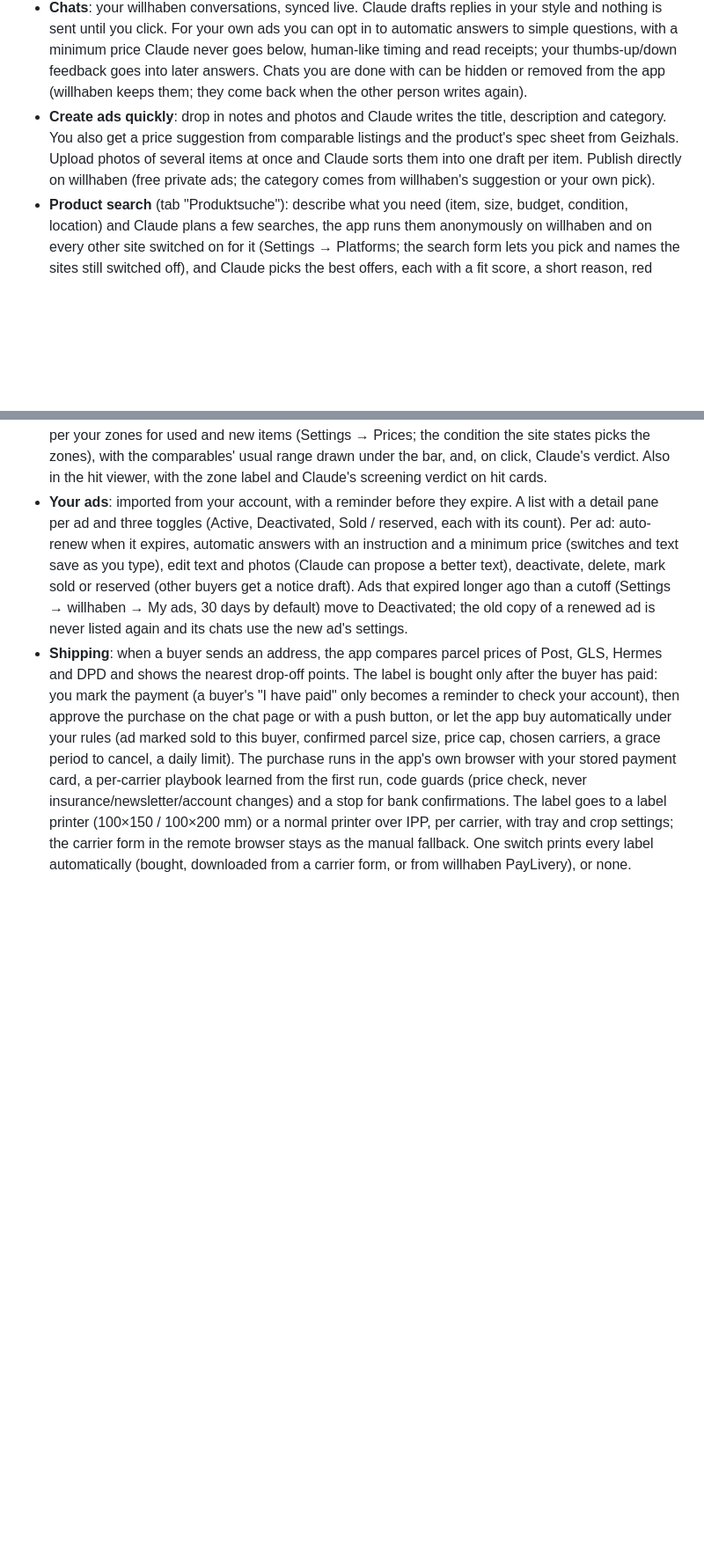
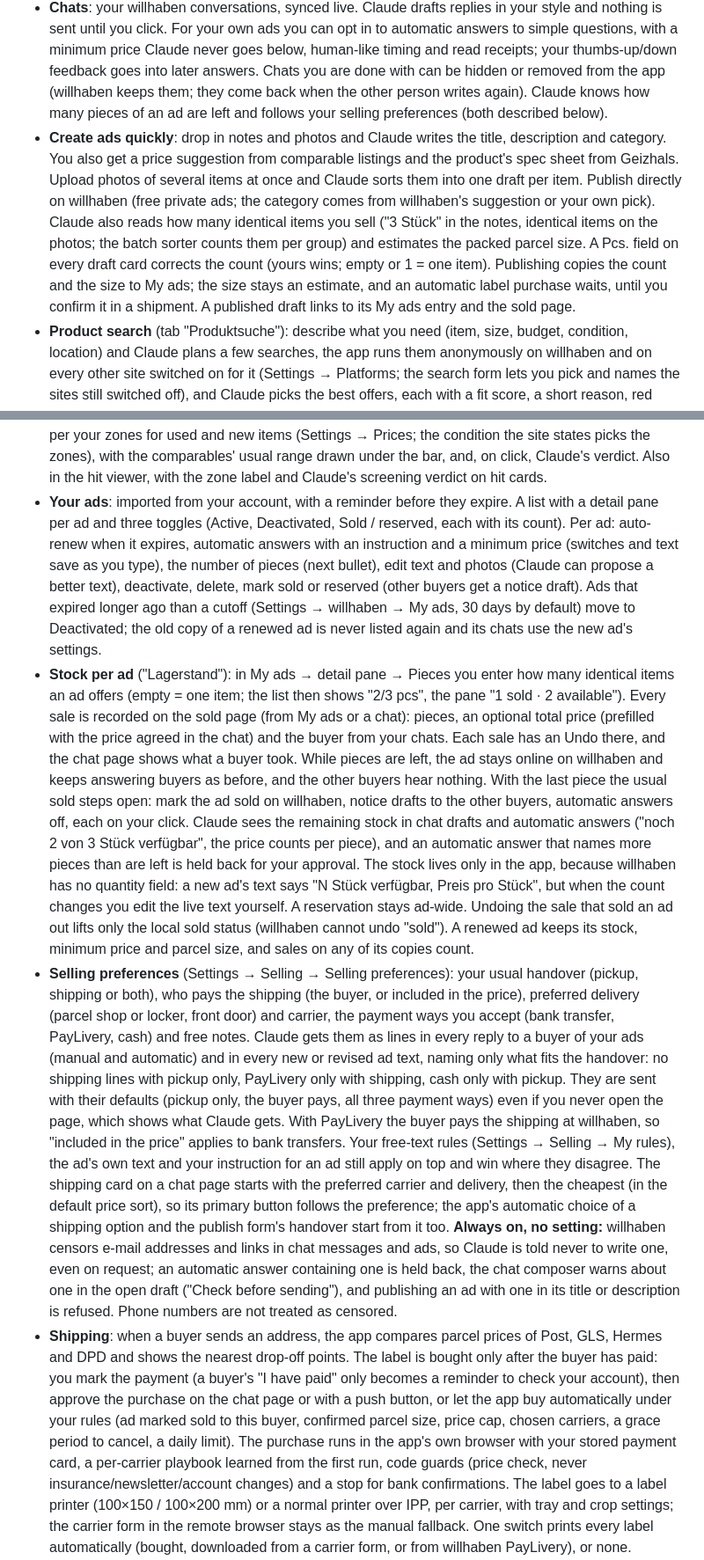
Before and after one commit to TweetsOfNiklas/willhaben-agent, a Markdown page: README.md, 2 parts joined by grey strips. Shown at 88% size. Rendered like a GitHub page; blank space fills up the shorter version.

Commit message:
Docs: stock per ad and selling preferences
README: feature bullets for stock per ad (Pieces on My ads, sales ledger with undo, piece-by-piece selling, stock in
Claude's answers, quantity and parcel estimate on new ads) and for Settings -> Selling -> Selling preferences (handover,
shipping costs, delivery, carrier, payment, notes, the fixed e-mail/link rule); mentions in the Chats and Create ads
bullets, in Quick start, and rows in the Status table.

Co-Authored-By: Claude Fable 5.1 <noreply@anthropic.com>

```diff
--- a/README.md
+++ b/README.md
@@ -27,10 +27,15 @@ It runs on your own server, from your home internet connection, and you control
   until you click. For your own ads you can opt in to automatic answers to simple questions, with a minimum price
   Claude never goes below, human-like timing and read receipts; your thumbs-up/down feedback goes into later answers. Chats you are done with can
   be hidden or removed from the app (willhaben keeps them; they come back when the other person writes again).
+  Claude knows how many pieces of an ad are left and follows your selling preferences (both described below).
 - **Create ads quickly**: drop in notes and photos and Claude writes the title, description and category. You also get
   a price suggestion from comparable listings and the product's spec sheet from Geizhals. Upload photos of several
   items at once and Claude sorts them into one draft per item. Publish directly on willhaben (free private ads; the
-  category comes from willhaben's suggestion or your own pick).
+  category comes from willhaben's suggestion or your own pick). Claude also reads how many identical items you sell
+  ("3 Stück" in the notes, identical items on the photos; the batch sorter counts them per group) and estimates the
+  packed parcel size. A Pcs. field on every draft card corrects the count (yours wins; empty or 1 = one item).
+  Publishing copies the count and the size to My ads; the size stays an estimate, and an automatic label purchase
+  waits, until you confirm it in a shipment. A published draft links to its My ads entry and the sold page.
 - **Product search** (tab "Produktsuche"): describe what you need (item, size, budget, condition, location) and
   Claude plans a few searches, the app runs them anonymously on willhaben and on every other site switched on for it
   (Settings → Platforms; the search form lets you pick and names the sites still switched off), and Claude picks the best offers, each with a
@@ -68,10 +73,39 @@ It runs on your own server, from your home internet connection, and you control
   viewer, with the zone label and Claude's screening verdict on hit cards.
 - **Your ads**: imported from your account, with a reminder before they expire. A list with a detail pane per ad and
   three toggles (Active, Deactivated, Sold / reserved, each with its count). Per ad: auto-renew when it expires,
-  automatic answers with an instruction and a minimum price (switches and text save as you type), edit text and photos
-  (Claude can propose a better text), deactivate, delete, mark sold or reserved (other buyers get a notice draft).
+  automatic answers with an instruction and a minimum price (switches and text save as you type), the number of pieces
+  (next bullet), edit text and photos (Claude can propose a better text), deactivate, delete, mark sold or reserved
+  (other buyers get a notice draft).
   Ads that expired longer ago than a cutoff (Settings → willhaben → My ads, 30 days by default) move to Deactivated; the old copy
   of a renewed ad is never listed again and its chats use the new ad's settings.
+- **Stock per ad** ("Lagerstand"): in My ads → detail pane → Pieces you enter how many identical items an ad offers
+  (empty = one item; the list then shows "2/3 pcs", the pane "1 sold · 2 available"). Every sale is recorded on the sold
+  page (from My ads or a chat): pieces, an optional total price (prefilled with the price agreed in the chat) and the
+  buyer from your chats. Each sale has an Undo there, and the chat page shows what a buyer took. While pieces are
+  left, the ad stays online on willhaben and keeps answering buyers as before, and the other buyers hear nothing. With
+  the last piece the usual sold steps open: mark the ad sold on willhaben, notice drafts to the other buyers,
+  automatic answers off, each on your click. Claude sees the remaining stock in chat drafts and automatic
+  answers ("noch 2 von 3 Stück verfügbar", the price counts per piece), and an automatic answer that names more pieces
+  than are left is held back for your approval. The stock lives only in the app, because willhaben has no quantity
+  field: a new ad's text says "N Stück verfügbar, Preis pro Stück", but when the count changes you edit the live text
+  yourself. A reservation stays ad-wide. Undoing the sale that sold an ad out lifts only the local sold status (willhaben
+  cannot undo "sold"). A renewed ad keeps its stock, minimum price and parcel size, and sales on any of its copies count.
+- **Selling preferences** (Settings → Selling → Selling preferences): your usual handover (pickup, shipping or both),
+  who pays the shipping (the buyer, or included in the price), preferred delivery (parcel shop or locker, front door)
+  and carrier, the payment ways you accept (bank transfer, PayLivery, cash) and free notes. Claude gets them as lines in
+  every reply to a buyer of your ads (manual and automatic) and in every new or revised ad text, naming only what fits
+  the handover: no shipping lines with pickup only, PayLivery only with shipping, cash only with pickup. They are sent
+  with their defaults (pickup only, the buyer pays, all three payment ways) even if you never open the page, which
+  shows what Claude gets. With PayLivery the buyer pays the shipping at willhaben, so "included in the price" applies
+  to bank transfers. Your free-text rules (Settings → Selling → My rules), the ad's own text and your instruction for
+  an ad still apply on top and win where they disagree. The shipping card on a chat page starts with the preferred
+  carrier and delivery, then the cheapest (in the default price sort), so its primary button follows the preference;
+  the app's automatic choice of a shipping option and the publish form's handover start from it too.
+  **Always on, no setting:**
+  willhaben censors e-mail addresses and links in chat messages and ads, so Claude is told never to write one, even on
+  request; an automatic answer containing one is held back, the chat composer warns about one in the open draft
+  ("Check before sending"), and publishing an ad with one in its title or description is refused. Phone numbers are
+  not treated as censored.
 - **Shipping**: when a buyer sends an address, the app compares parcel prices of Post, GLS, Hermes and DPD and shows
   the nearest drop-off points. The label is bought only after the buyer has paid: you mark the payment (a buyer's
   "I have paid" only becomes a reminder to check your account), then approve the purchase on the chat page or with a
```
Also changed, not shown: other parts of README.md (+7 -1 lines).
